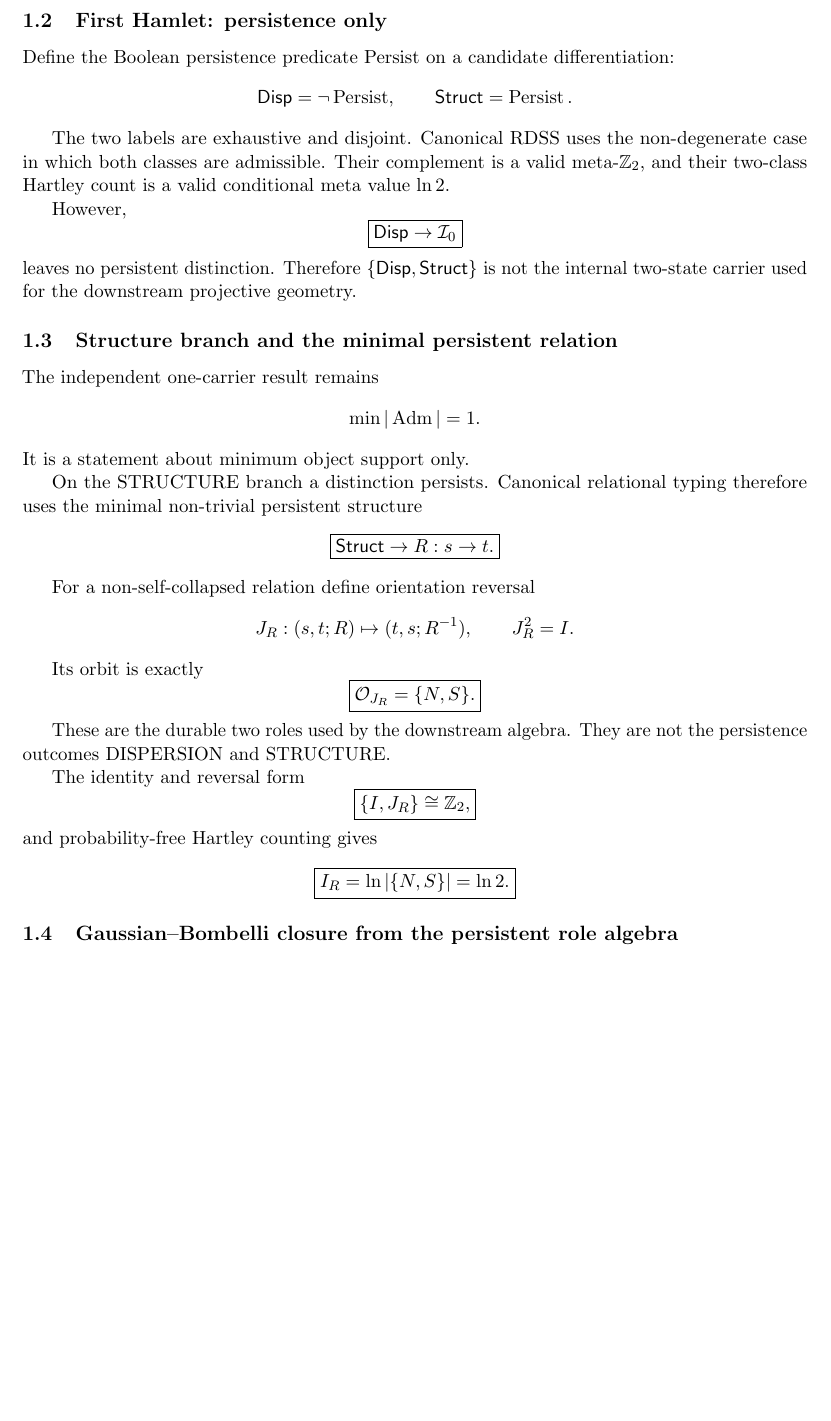
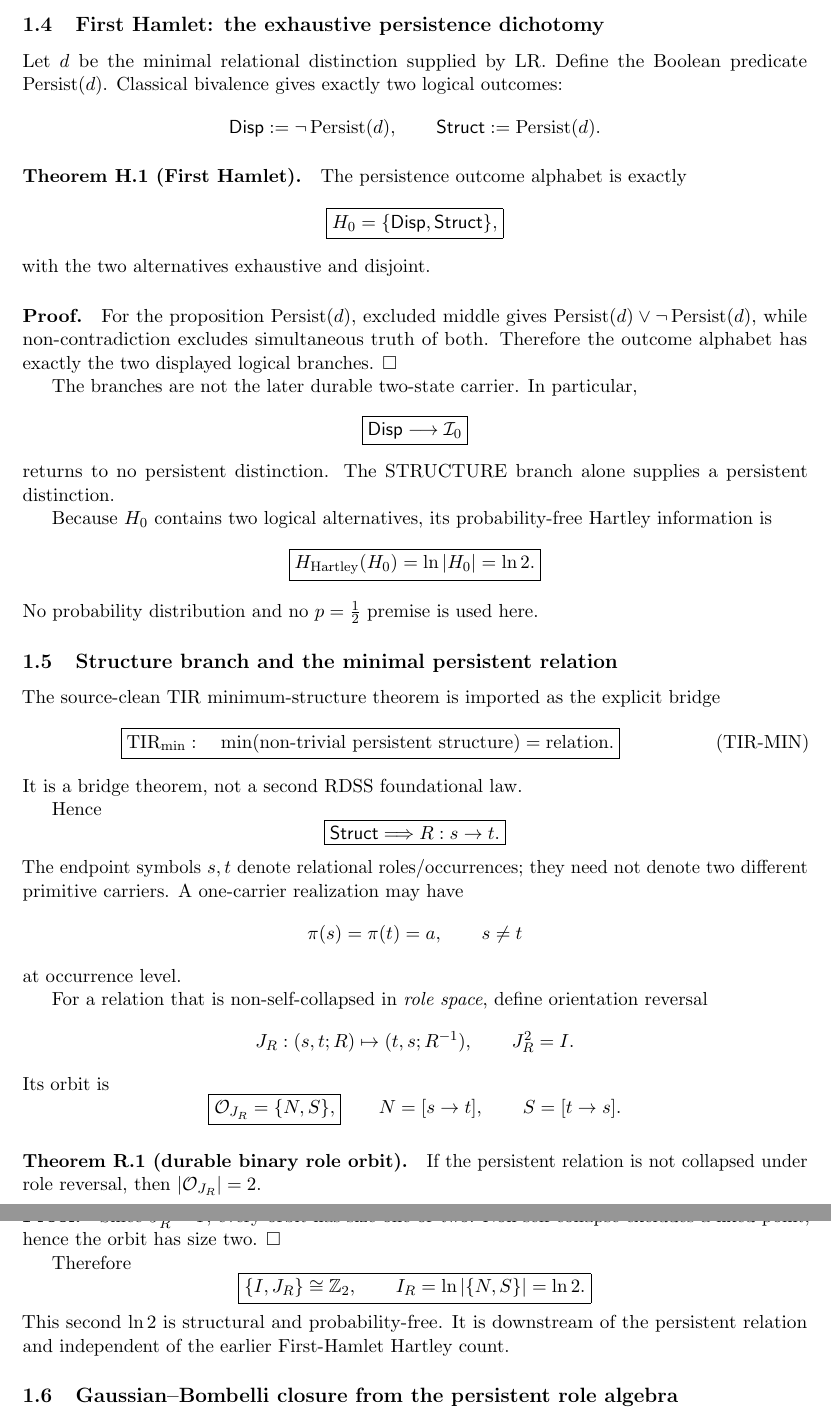
Before and after one commit to AdrianLipa90/Relational-Dynamic-State-Space, a LaTeX paper (monograph/main.tex): part of page 2 of 42 before the commit and two parts of pages 3 and 4 of 44 after it, the two joined at a grey line, cut so that both start at the same text, the shorter picture padded with empty space. Compiled offline with pdfLaTeX.

Commit message:
docs: formalize canonical Law of Reality proof spine

```diff
--- a/monograph/main.tex
+++ b/monograph/main.tex
@@ -8,7 +8,7 @@
 \title{Relational Tensor--Scalar Orbital--Fractal Algebra\\
 \large Core Signature, Coherence Residuals, and Reference Realizations}
 \author{Adrian Lipa}
-\date{29 September 2026}
+\date{2 October 2026}
 
 \newcommand{\Arel}{\mathfrak A_{\rm rel}}
 \newcommand{\CP}{\mathbb{CP}^{1}}
@@ -80,24 +171,0 @@ placed upstream of the first Hamlet.
-\subsection{First Hamlet: persistence only}
-
-Define the Boolean persistence predicate \(\operatorname{Persist}\) on a
-candidate differentiation:
-\[
-\mathsf{Disp}=\neg\operatorname{Persist},
-\qquad
-\mathsf{Struct}=\operatorname{Persist}.
-\]
-
-The two labels are exhaustive and disjoint. Canonical RDSS uses the
-non-degenerate case in which both classes are admissible. Their complement is
-a valid meta-\(\mathbb Z_2\), and their two-class Hartley count is a valid
-conditional meta value \(\ln2\).
-
-However,
-\[
-\boxed{
-\mathsf{Disp}\rightarrow\mathcal I_0
-}
-\]
-leaves no persistent distinction. Therefore
-\(\{\mathsf{Disp},\mathsf{Struct}\}\) is not the internal two-state carrier
-used for the downstream projective geometry.
@@ -104,49 +178,118 @@ used for the downstream projective geometry.
+\subsection{First Hamlet: the exhaustive persistence dichotomy}
+
+Let \(d\) be the minimal relational distinction supplied by LR. Define the
+Boolean predicate \(\operatorname{Persist}(d)\). Classical bivalence gives
+exactly two logical outcomes:
+\[
+\mathsf{Disp}:=\neg\operatorname{Persist}(d),
+\qquad
+\mathsf{Struct}:=\operatorname{Persist}(d).
+\]
+
+\paragraph{Theorem H.1 (First Hamlet).}
+The persistence outcome alphabet is exactly
+\[
+\boxed{
+H_0=\{\mathsf{Disp},\mathsf{Struct}\},
+}
+\]
+with the two alternatives exhaustive and disjoint.
+
+\paragraph{Proof.}
+For the proposition \(\operatorname{Persist}(d)\), excluded middle gives
+\(\operatorname{Persist}(d)\lor\neg\operatorname{Persist}(d)\), while
+non-contradiction excludes simultaneous truth of both. Therefore the outcome
+alphabet has exactly the two displayed logical branches. \(\square\)
+
+The branches are not the later durable two-state carrier. In particular,
+\[
+\boxed{
+\mathsf{Disp}\longrightarrow\mathcal I_0
+}
+\]
+returns to no persistent distinction. The STRUCTURE branch alone supplies a
+persistent distinction.
+
+Because \(H_0\) contains two logical alternatives, its probability-free
+Hartley information is
+\[
+\boxed{
+H_{\rm Hartley}(H_0)=\ln|H_0|=\ln2.
+}
+\]
+No probability distribution and no \(p=\tfrac12\) premise is used here.
 
 \subsection{Structure branch and the minimal persistent relation}
 
-The independent one-carrier result remains
-\[
-\min|\operatorname{Adm}|=1.
-\]
-It is a statement about minimum object support only.
-
-On the STRUCTURE branch a distinction persists. Canonical relational typing
-therefore uses the minimal non-trivial persistent structure
-\[
-\boxed{
-\mathsf{Struct}\rightarrow R:s\to t.
-}
-\]
-
-For a non-self-collapsed relation define orientation reversal
+The source-clean TIR minimum-structure theorem is imported as the explicit
+bridge
+\[
+\boxed{
+\mathrm{TIR}_{\min}:
+\quad
+\min(\text{non-trivial persistent structure})
+=
+\text{relation}.
+}
+\tag{TIR-MIN}
+\]
+It is a bridge theorem, not a second RDSS foundational law.
+
+Hence
+\[
+\boxed{
+\mathsf{Struct}
+\Longrightarrow
+R:s\to t.
+}
+\]
+The endpoint symbols \(s,t\) denote relational roles/occurrences; they need
+not denote two different primitive carriers. A one-carrier realization may
+have
+\[
+\pi(s)=\pi(t)=a,
+\qquad
+s\neq t
+\]
+at occurrence level.
+
+For a relation that is non-self-collapsed in \emph{role space}, define
+orientation reversal
 \[
 J_R:(s,t;R)\mapsto(t,s;R^{-1}),
 \qquad
 J_R^2=I.
 \]
-
-Its orbit is exactly
-\[
-\boxed{
-\mathcal O_{J_R}=\{N,S\}.
-}
-\]
-
-These are the durable two roles used by the downstream algebra. They are not
-the persistence outcomes DISPERSION and STRUCTURE.
-
-The identity and reversal form
+Its orbit is
+\[
+\boxed{
+\mathcal O_{J_R}=\{N,S\},
+}
+\qquad
+N=[s\to t],
+\qquad
+S=[t\to s].
+\]
+
+\paragraph{Theorem R.1 (durable binary role orbit).}
+If the persistent relation is not collapsed under role reversal, then
+\(|\mathcal O_{J_R}|=2\).
+
+\paragraph{Proof.}
+Since \(J_R^2=I\), every orbit has size one or two. Non-self-collapse excludes
+a fixed point, hence the orbit has size two. \(\square\)
+
+Therefore
 \[
 \boxed{
 \{I,J_R\}\cong\mathbb Z_2,
-}
-\]
-and probability-free Hartley counting gives
-\[
-\boxed{
+\qquad
 I_R=\ln|\{N,S\}|=\ln2.
 }
 \]
+This second \(\ln2\) is structural and probability-free. It is downstream of
+the persistent relation and independent of the earlier First-Hamlet Hartley
+count.
 
 \subsection{Gaussian--Bombelli closure from the persistent role algebra}
 
```
Also changed, not shown: monograph/main.tex (152 more changed lines).
